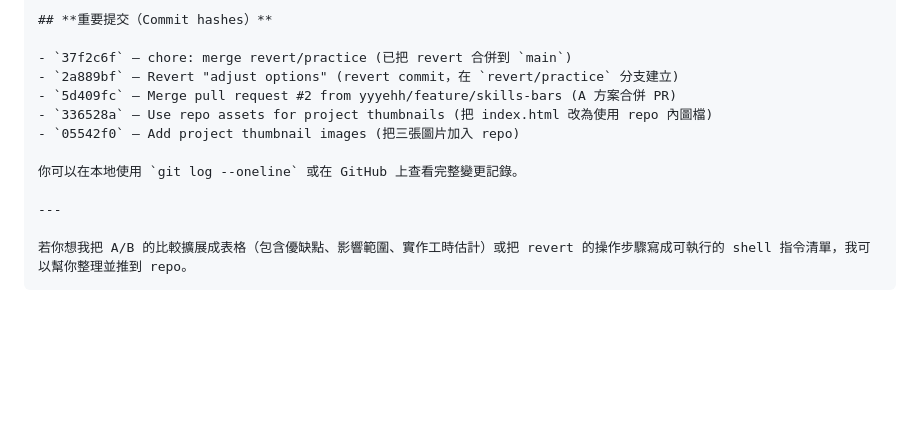
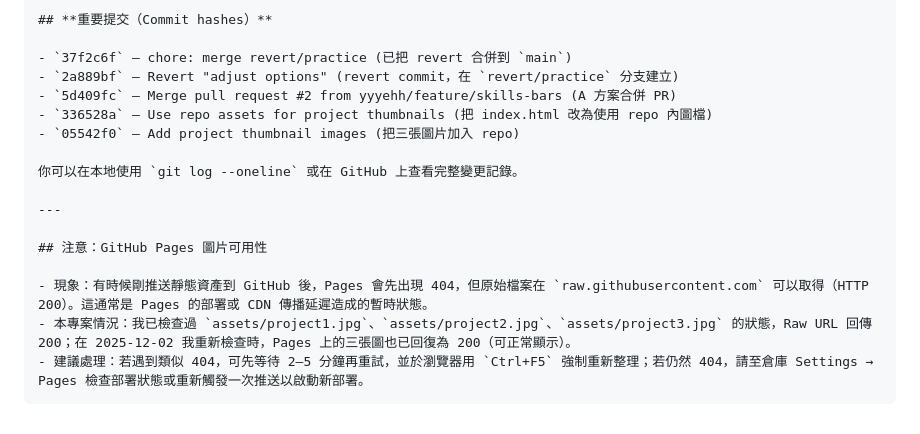
Before and after one commit to yyyehh/Single-Page-Portfolio, a Markdown page: README.md, the part around the change. Rendered like a GitHub page; blank space fills up the shorter version.

````diff
--- a/README.md
+++ b/README.md
@@ -94,5 +94,9 @@
 
 ---
 
-若你想我把 A/B 的比較擴展成表格（包含優缺點、影響範圍、實作工時估計）或把 revert 的操作步驟寫成可執行的 shell 指令清單，我可以幫你整理並推到 repo。
+## 注意：GitHub Pages 圖片可用性
+
+- 現象：有時候剛推送靜態資產到 GitHub 後，Pages 會先出現 404，但原始檔案在 `raw.githubusercontent.com` 可以取得（HTTP 200）。這通常是 Pages 的部署或 CDN 傳播延遲造成的暫時狀態。
+- 本專案情況：我已檢查過 `assets/project1.jpg`、`assets/project2.jpg`、`assets/project3.jpg` 的狀態，Raw URL 回傳 200；在 2025-12-02 我重新檢查時，Pages 上的三張圖也已回復為 200（可正常顯示）。
+- 建議處理：若遇到類似 404，可先等待 2–5 分鐘再重試，並於瀏覽器用 `Ctrl+F5` 強制重新整理；若仍然 404，請至倉庫 Settings → Pages 檢查部署狀態或重新觸發一次推送以啟動新部署。
 ```
````
